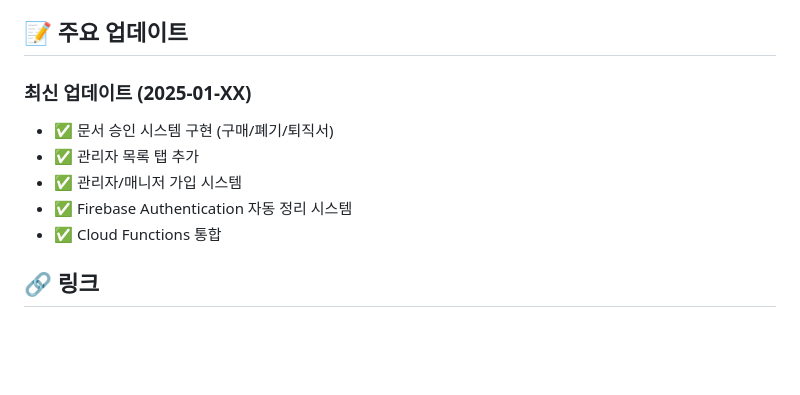
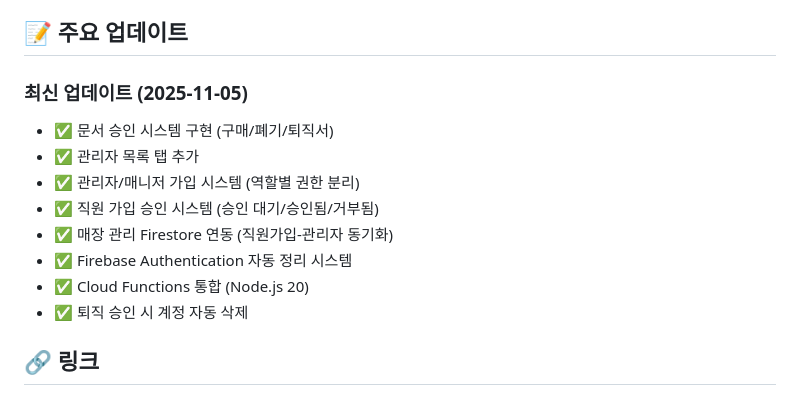
Before and after one commit to uhi13088/mannamsalon-admin-system, a Markdown page: README.md, the part around the change. GitHub-like rendering; blank space fills up the shorter version.

Commit message:
Update README with latest features

```diff
--- a/README.md
+++ b/README.md
@@ -104,12 +104,15 @@ firebase deploy --only hosting
 
 ## 📝 주요 업데이트
 
-### 최신 업데이트 (2025-01-XX)
+### 최신 업데이트 (2025-11-05)
 - ✅ 문서 승인 시스템 구현 (구매/폐기/퇴직서)
 - ✅ 관리자 목록 탭 추가
-- ✅ 관리자/매니저 가입 시스템
+- ✅ 관리자/매니저 가입 시스템 (역할별 권한 분리)
+- ✅ 직원 가입 승인 시스템 (승인 대기/승인됨/거부됨)
+- ✅ 매장 관리 Firestore 연동 (직원가입-관리자 동기화)
 - ✅ Firebase Authentication 자동 정리 시스템
-- ✅ Cloud Functions 통합
+- ✅ Cloud Functions 통합 (Node.js 20)
+- ✅ 퇴직 승인 시 계정 자동 삭제
 
 ## 🔗 링크
 
```
